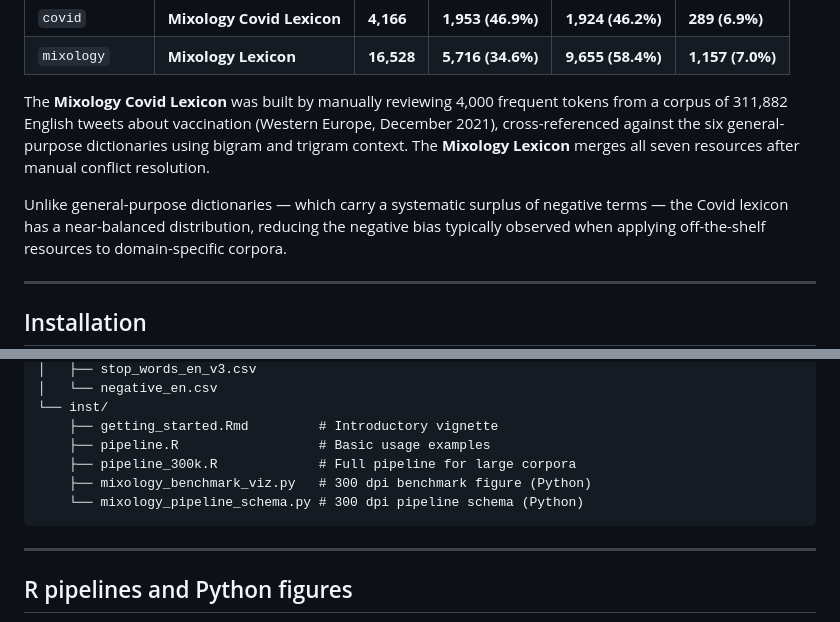
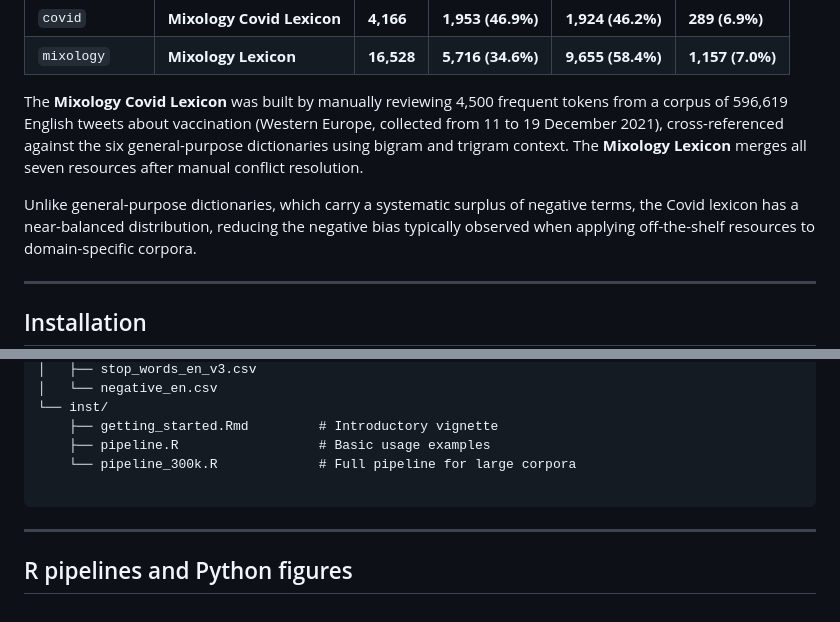
Before and after one commit to laurence001/mixology, a Markdown page: README.md, 2 parts joined by grey strips. Drawn GitHub-style.

````diff
--- a/README.md
+++ b/README.md
@@ -31,14 +31,14 @@ harmonised from their original formats.
 | `covid` | **Mixology Covid Lexicon** | **4,166** | **1,953 (46.9%)** | **1,924 (46.2%)** | **289 (6.9%)** |
 | `mixology` | **Mixology Lexicon** | **16,528** | **5,716 (34.6%)** | **9,655 (58.4%)** | **1,157 (7.0%)** |
 
-The **Mixology Covid Lexicon** was built by manually reviewing 4,000 frequent
-tokens from a corpus of 311,882 English tweets about vaccination (Western
-Europe, December 2021), cross-referenced against the six general-purpose
+The **Mixology Covid Lexicon** was built by manually reviewing 4,500 frequent
+tokens from a corpus of 596,619 English tweets about vaccination (Western
+Europe, collected from 11 to 19 December 2021), cross-referenced against the six general-purpose
 dictionaries using bigram and trigram context. The **Mixology Lexicon** merges
 all seven resources after manual conflict resolution.
 
-Unlike general-purpose dictionaries — which carry a systematic surplus of
-negative terms — the Covid lexicon has a near-balanced distribution, reducing
+Unlike general-purpose dictionaries, which carry a systematic surplus of
+negative terms, the Covid lexicon has a near-balanced distribution, reducing
 the negative bias typically observed when applying off-the-shelf resources to
 domain-specific corpora.
 
@@ -151,9 +151,8 @@ mixology/
 └── inst/
     ├── getting_started.Rmd         # Introductory vignette
     ├── pipeline.R                  # Basic usage examples
-    ├── pipeline_300k.R             # Full pipeline for large corpora
-    ├── mixology_benchmark_viz.py   # 300 dpi benchmark figure (Python)
-    └── mixology_pipeline_schema.py # 300 dpi pipeline schema (Python)
+    └── pipeline_300k.R             # Full pipeline for large corpora
+
 ```
 
 ---
````
